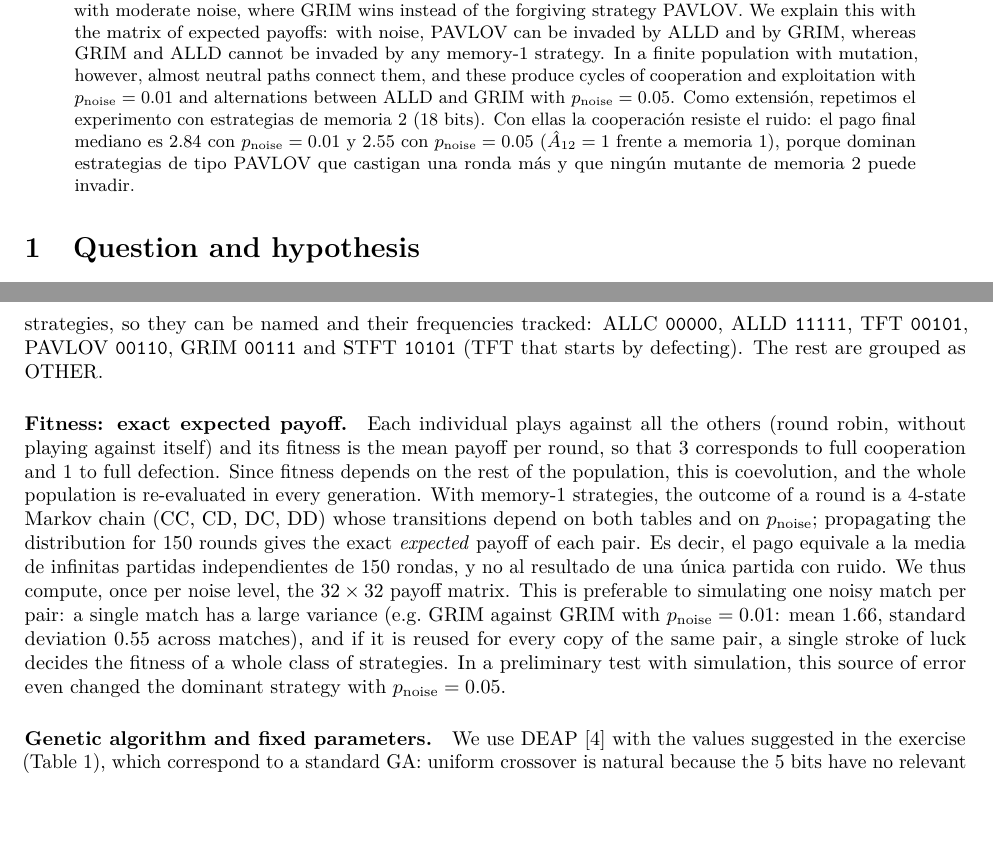
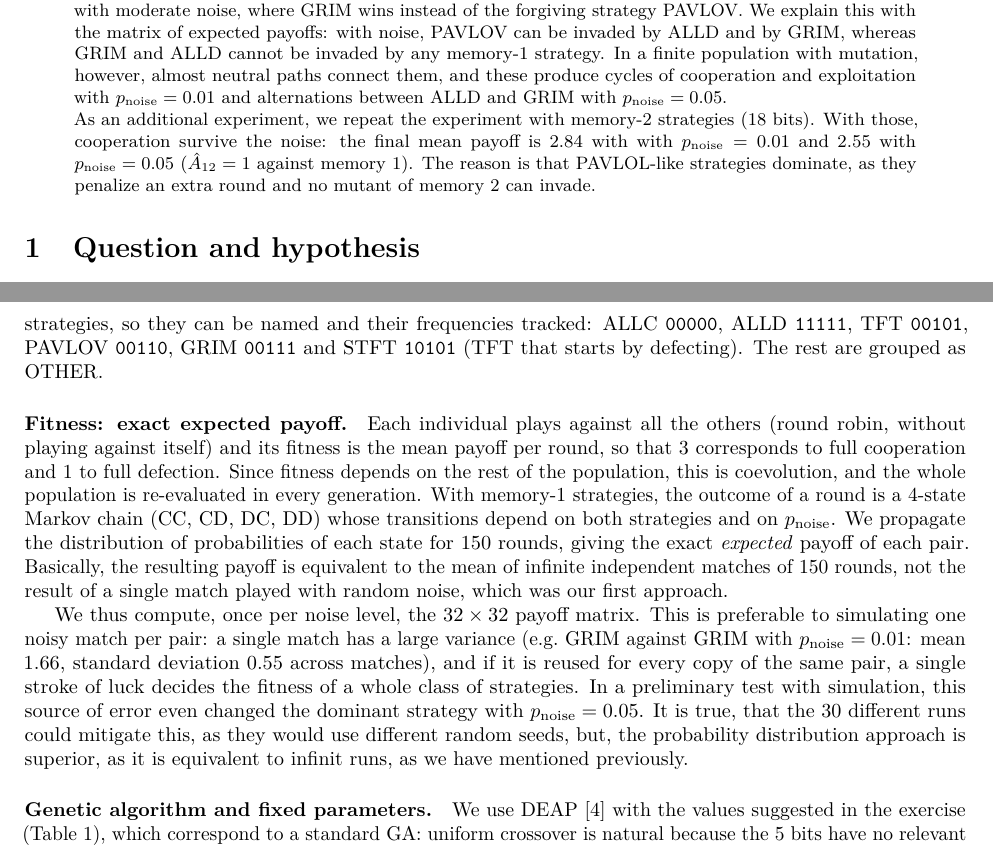
Before and after one commit to davifergo/CI_GA_Prison, a LaTeX paper (report/main.tex): two parts of pages 1 and 2 of 8, joined at a grey line, cut so that both start at the same text, the shorter picture padded with empty space. Compiled offline with pdfLaTeX.

Commit message:
Report update.

```diff
--- a/report/main.tex
+++ b/report/main.tex
@@ -50,11 +50,11 @@ We explain this with the matrix of expected payoffs: with noise, PAVLOV can be i
 whereas GRIM and ALLD cannot be invaded by any memory-1 strategy. In a finite population with mutation,
 however, almost neutral paths connect them, and these produce cycles of cooperation and exploitation with
 $\pn=0.01$ and alternations between ALLD and GRIM with $\pn=0.05$.
-% [ES] Añadido (memoria 2): revisar y traducir.
-Como extensión, repetimos el experimento con estrategias de memoria 2 (18 bits). Con ellas la cooperación
-resiste el ruido: el pago final mediano es 2.84 con $\pn=0.01$ y 2.55 con $\pn=0.05$ ($\Atwelve=1$ frente a
-memoria 1), porque dominan estrategias de tipo PAVLOV que castigan una ronda más y que ningún mutante de
-memoria 2 puede invadir.
+
+\noindent As an additional experiment, we repeat the experiment with memory-2 strategies (18 bits). With those,
+cooperation survive the noise: the final mean payoff is 2.84 with with $\pn=0.01$ and 2.55 with $\pn=0.05$
+($\Atwelve=1$ against memory 1). The reason is that PAVLOL-like strategies dominate, as they penalize an extra round
+and no mutant of memory 2 can invade.
 \end{abstract}
 
 %=====================================================================
@@ -97,16 +97,19 @@ defecting). The rest are grouped as OTHER.
 without playing against itself) and its fitness is the mean payoff per round, so that 3 corresponds to full
 cooperation and 1 to full defection. Since fitness depends on the rest of the population, this is
 coevolution, and the whole population is re-evaluated in every generation. With memory-1 strategies, the
-outcome of a round is a 4-state Markov chain (CC, CD, DC, DD) whose transitions depend on both tables and
-on $\pn$; propagating the distribution for 150 rounds gives the exact \emph{expected} payoff of each pair.
-% [ES] Añadido: revisar y traducir.
-Es decir, el pago equivale a la media de infinitas partidas independientes de 150 rondas, y no al resultado
-de una única partida con ruido.
+outcome of a round is a 4-state Markov chain (CC, CD, DC, DD) whose transitions depend on both strategies and
+on $\pn$. We propagate the distribution of probabilities of each state for 150 rounds, giving the exact
+\emph{expected} payoff of each pair. Basically, the resulting payoff is equivalent to the mean of infinite
+independent matches of 150 rounds, not the result of a single match played with random noise, which was our first
+approach.
+
 We thus compute, once per noise level, the $32\times 32$ payoff matrix. This is preferable to simulating
 one noisy match per pair: a single match has a large variance (e.g.\ GRIM against GRIM with $\pn=0.01$:
 mean 1.66, standard deviation 0.55 across matches), and if it is reused for every copy of the same pair, a
 single stroke of luck decides the fitness of a whole class of strategies. In a preliminary test with
-simulation, this source of error even changed the dominant strategy with $\pn=0.05$.
+simulation, this source of error even changed the dominant strategy with $\pn=0.05$. It is true, that the 30 different
+runs could mitigate this, as they would use different random seeds, but, the probability distribution approach is
+superior, as it is equivalent to infinit runs, as we have mentioned previously.
 
 \paragraph{Genetic algorithm and fixed parameters.} We use DEAP \cite{deap} with the values suggested in
 the exercise (Table~\ref{tab:params}), which correspond to a standard GA: uniform crossover is natural
```
Also changed, not shown: report/main.pdf (added), report/main.tex (4 more changed lines), 1 other file.
